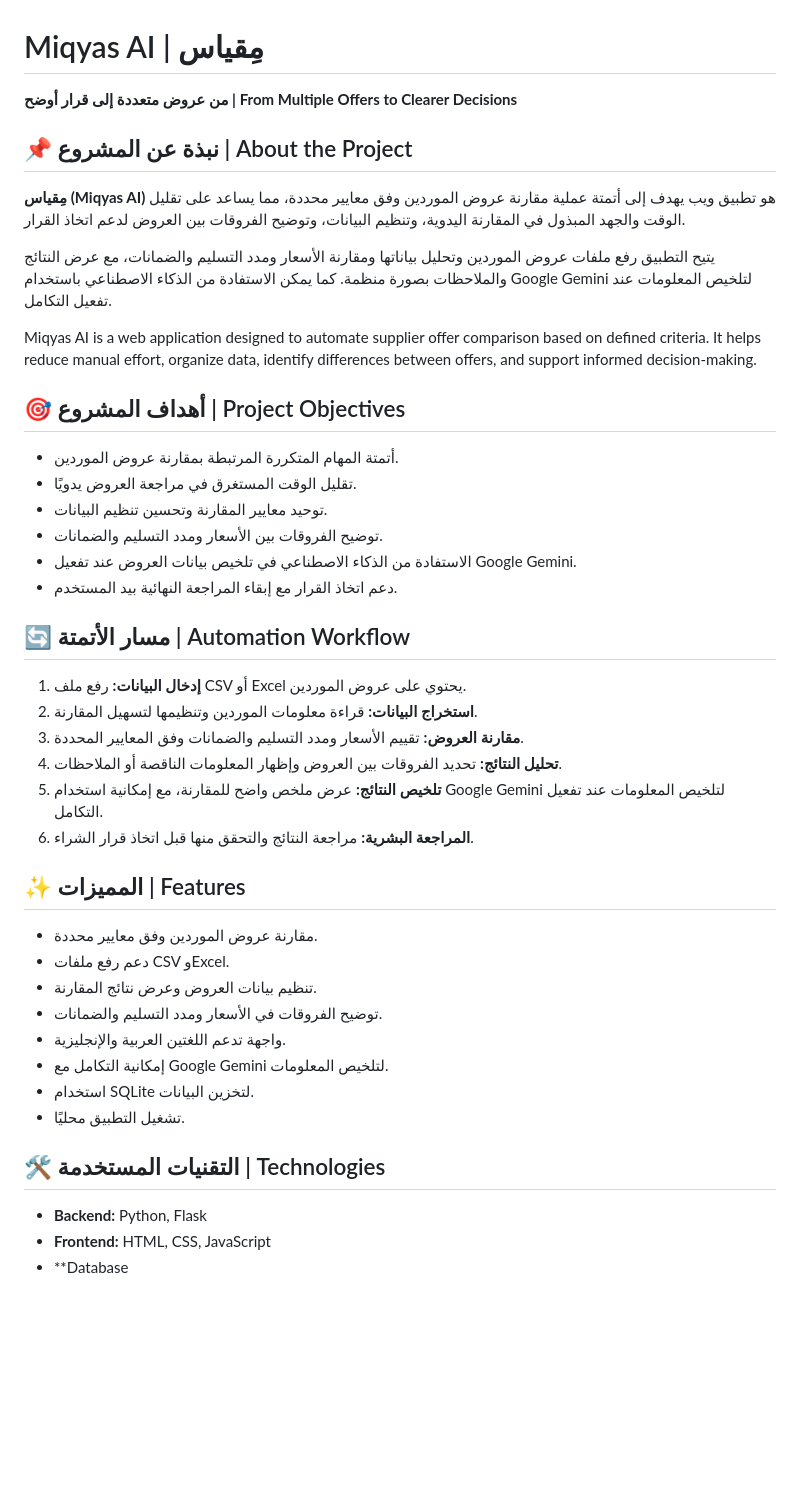
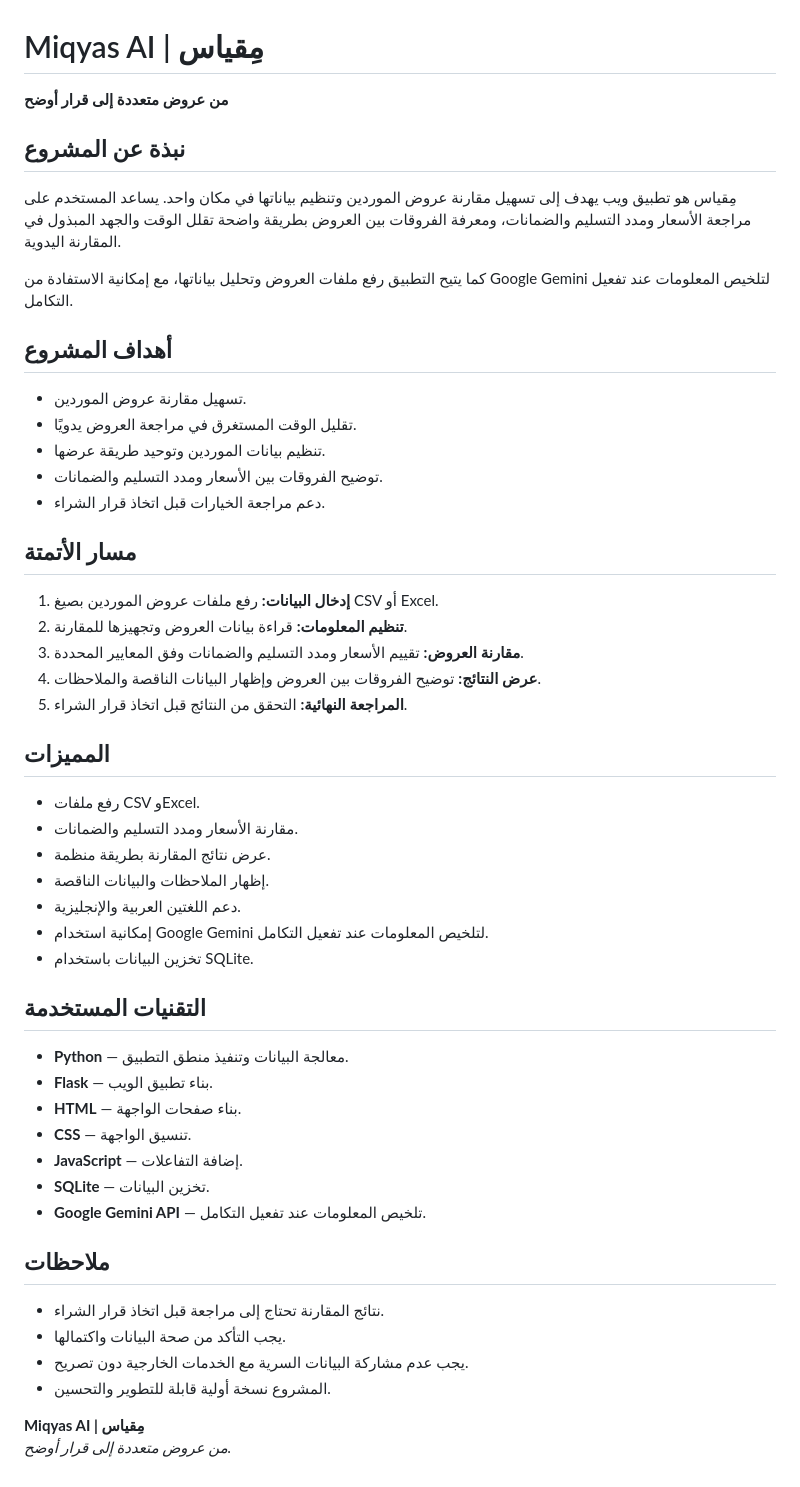
Before and after one commit to asma948y8/Miqyas-AI, a Markdown page: Miqyas-AI/README.md, the part around the change. Rendered like a GitHub page; blank space fills up the shorter version.

Commit message:
Revise README content for clarity and organization
Updated project description and objectives in README.md to enhance clarity and organization.

```diff
--- a/Miqyas-AI/README.md
+++ b/Miqyas-AI/README.md
@@ -1,46 +1,57 @@
 # Miqyas AI | مِقياس
 
-**من عروض متعددة إلى قرار أوضح | From Multiple Offers to Clearer Decisions**
+**من عروض متعددة إلى قرار أوضح**
 
-## 📌 نبذة عن المشروع | About the Project
+## نبذة عن المشروع
 
-**مِقياس (Miqyas AI)** هو تطبيق ويب يهدف إلى أتمتة عملية مقارنة عروض الموردين وفق معايير محددة، مما يساعد على تقليل الوقت والجهد المبذول في المقارنة اليدوية، وتنظيم البيانات، وتوضيح الفروقات بين العروض لدعم اتخاذ القرار.
+مِقياس هو تطبيق ويب يهدف إلى تسهيل مقارنة عروض الموردين وتنظيم بياناتها في مكان واحد. يساعد المستخدم على مراجعة الأسعار ومدد التسليم والضمانات، ومعرفة الفروقات بين العروض بطريقة واضحة تقلل الوقت والجهد المبذول في المقارنة اليدوية.
 
-يتيح التطبيق رفع ملفات عروض الموردين وتحليل بياناتها ومقارنة الأسعار ومدد التسليم والضمانات، مع عرض النتائج والملاحظات بصورة منظمة. كما يمكن الاستفادة من الذكاء الاصطناعي باستخدام Google Gemini لتلخيص المعلومات عند تفعيل التكامل.
+كما يتيح التطبيق رفع ملفات العروض وتحليل بياناتها، مع إمكانية الاستفادة من Google Gemini لتلخيص المعلومات عند تفعيل التكامل.
 
-Miqyas AI is a web application designed to automate supplier offer comparison based on defined criteria. It helps reduce manual effort, organize data, identify differences between offers, and support informed decision-making.
+## أهداف المشروع
 
-## 🎯 أهداف المشروع | Project Objectives
+- تسهيل مقارنة عروض الموردين.
+- تقليل الوقت المستغرق في مراجعة العروض يدويًا.
+- تنظيم بيانات الموردين وتوحيد طريقة عرضها.
+- توضيح الفروقات بين الأسعار ومدد التسليم والضمانات.
+- دعم مراجعة الخيارات قبل اتخاذ قرار الشراء.
 
-- أتمتة المهام المتكررة المرتبطة بمقارنة عروض الموردين.
-- تقليل الوقت المستغرق في مراجعة العروض يدويًا.
-- توحيد معايير المقارنة وتحسين تنظيم البيانات.
-- توضيح الفروقات بين الأسعار ومدد التسليم والضمانات.
-- الاستفادة من الذكاء الاصطناعي في تلخيص بيانات العروض عند تفعيل Google Gemini.
-- دعم اتخاذ القرار مع إبقاء المراجعة النهائية بيد المستخدم.
+## مسار الأتمتة
 
-## 🔄 مسار الأتمتة | Automation Workflow
+1. **إدخال البيانات:** رفع ملفات عروض الموردين بصيغ CSV أو Excel.
+2. **تنظيم المعلومات:** قراءة بيانات العروض وتجهيزها للمقارنة.
+3. **مقارنة العروض:** تقييم الأسعار ومدد التسليم والضمانات وفق المعايير المحددة.
+4. **عرض النتائج:** توضيح الفروقات بين العروض وإظهار البيانات الناقصة والملاحظات.
+5. **المراجعة النهائية:** التحقق من النتائج قبل اتخاذ قرار الشراء.
 
-1. **إدخال البيانات:** رفع ملف CSV أو Excel يحتوي على عروض الموردين.
-2. **استخراج البيانات:** قراءة معلومات الموردين وتنظيمها لتسهيل المقارنة.
-3. **مقارنة العروض:** تقييم الأسعار ومدد التسليم والضمانات وفق المعايير المحددة.
-4. **تحليل النتائج:** تحديد الفروقات بين العروض وإظهار المعلومات الناقصة أو الملاحظات.
-5. **تلخيص النتائج:** عرض ملخص واضح للمقارنة، مع إمكانية استخدام Google Gemini لتلخيص المعلومات عند تفعيل التكامل.
-6. **المراجعة البشرية:** مراجعة النتائج والتحقق منها قبل اتخاذ قرار الشراء.
+## المميزات
 
-## ✨ المميزات | Features
+- رفع ملفات CSV وExcel.
+- مقارنة الأسعار ومدد التسليم والضمانات.
+- عرض نتائج المقارنة بطريقة منظمة.
+- إظهار الملاحظات والبيانات الناقصة.
+- دعم اللغتين العربية والإنجليزية.
+- إمكانية استخدام Google Gemini لتلخيص المعلومات عند تفعيل التكامل.
+- تخزين البيانات باستخدام SQLite.
 
-- مقارنة عروض الموردين وفق معايير محددة.
-- دعم رفع ملفات CSV وExcel.
-- تنظيم بيانات العروض وعرض نتائج المقارنة.
-- توضيح الفروقات في الأسعار ومدد التسليم والضمانات.
-- واجهة تدعم اللغتين العربية والإنجليزية.
-- إمكانية التكامل مع Google Gemini لتلخيص المعلومات.
-- استخدام SQLite لتخزين البيانات.
-- تشغيل التطبيق محليًا.
+## التقنيات المستخدمة
 
-## 🛠️ التقنيات المستخدمة | Technologies
+- **Python** — معالجة البيانات وتنفيذ منطق التطبيق.
+- **Flask** — بناء تطبيق الويب.
+- **HTML** — بناء صفحات الواجهة.
+- **CSS** — تنسيق الواجهة.
+- **JavaScript** — إضافة التفاعلات.
+- **SQLite** — تخزين البيانات.
+- **Google Gemini API** — تلخيص المعلومات عند تفعيل التكامل.
 
-- **Backend:** Python, Flask
-- **Frontend:** HTML, CSS, JavaScript
-- **Database
+## ملاحظات
+
+- نتائج المقارنة تحتاج إلى مراجعة قبل اتخاذ قرار الشراء.
+- يجب التأكد من صحة البيانات واكتمالها.
+- يجب عدم مشاركة البيانات السرية مع الخدمات الخارجية دون تصريح.
+- المشروع نسخة أولية قابلة للتطوير والتحسين.
+
+
+
+**Miqyas AI | مِقياس**
+*من عروض متعددة إلى قرار أوضح.*
```
